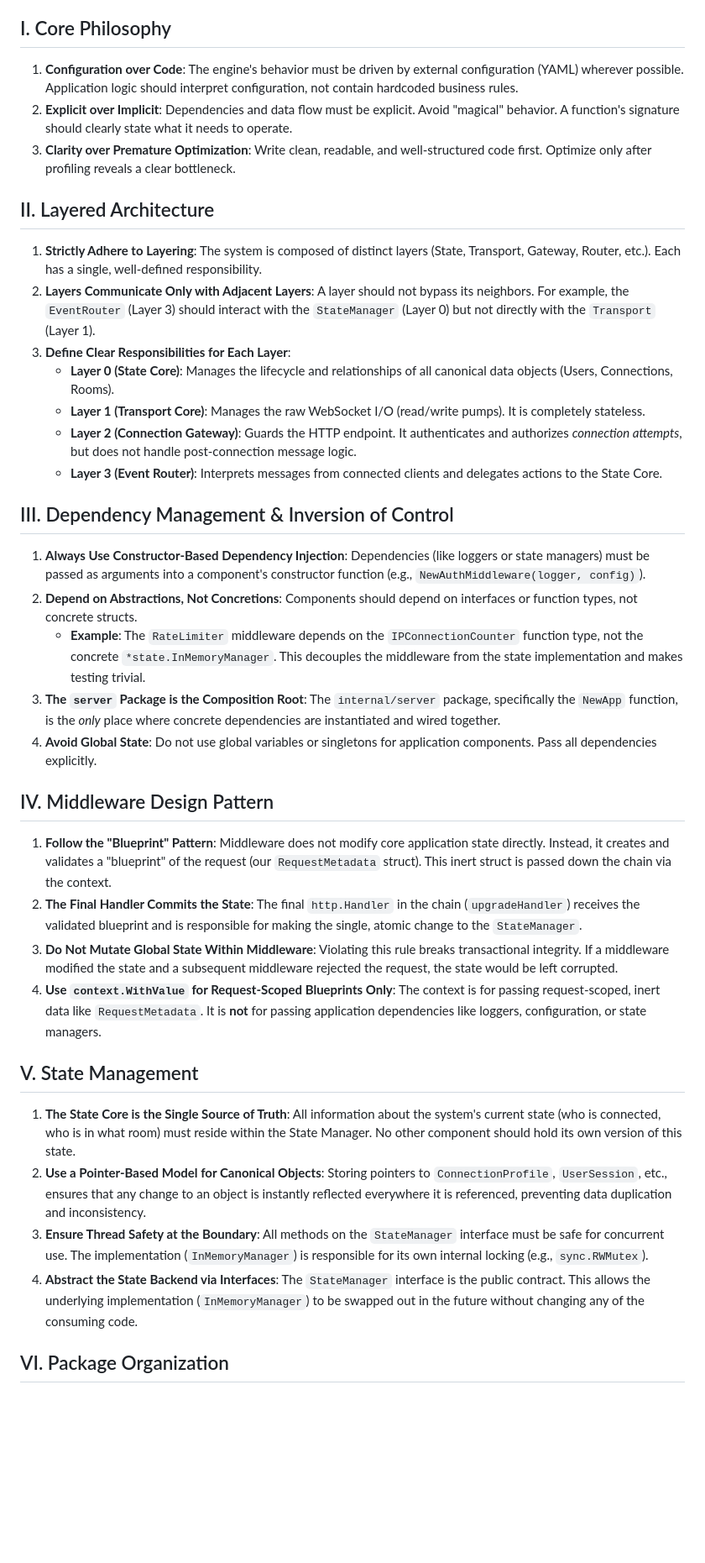
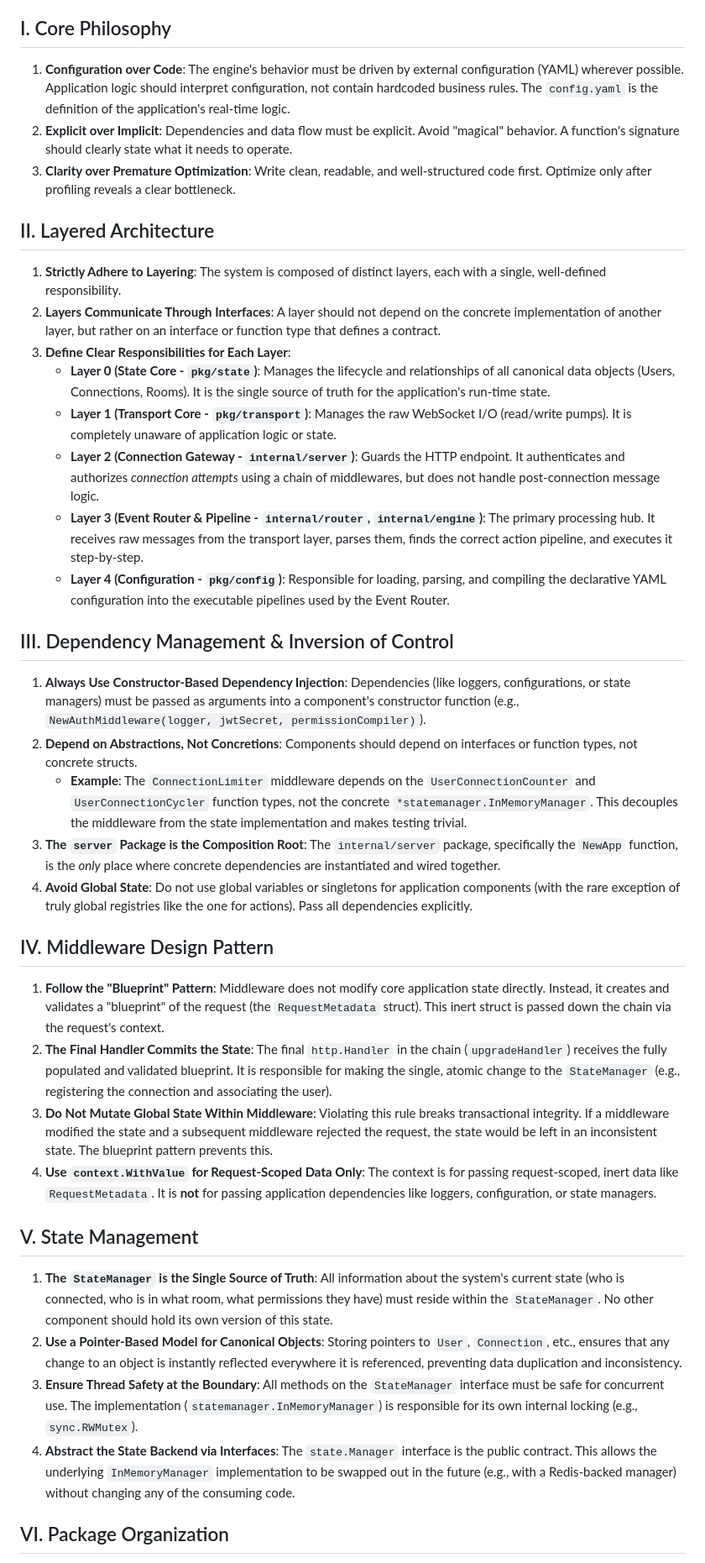
Before and after one commit to a-essam23/go-dispatch, a Markdown page: docs/design.md, the part around the change printed below. Shown: that part at 84% size. GitHub-like rendering; blank space fills up the shorter version.

```diff
--- a/docs/design.md
+++ b/docs/design.md
@@ -4,41 +4,42 @@ This document outlines the core principles guiding the development of GoDispatch
 
 ## I. Core Philosophy
 
-1.  **Configuration over Code**: The engine's behavior must be driven by external configuration (YAML) wherever possible. Application logic should interpret configuration, not contain hardcoded business rules.
+1.  **Configuration over Code**: The engine's behavior must be driven by external configuration (YAML) wherever possible. Application logic should interpret configuration, not contain hardcoded business rules. The `config.yaml` is the definition of the application's real-time logic.
 2.  **Explicit over Implicit**: Dependencies and data flow must be explicit. Avoid "magical" behavior. A function's signature should clearly state what it needs to operate.
 3.  **Clarity over Premature Optimization**: Write clean, readable, and well-structured code first. Optimize only after profiling reveals a clear bottleneck.
 
 ## II. Layered Architecture
 
-1.  **Strictly Adhere to Layering**: The system is composed of distinct layers (State, Transport, Gateway, Router, etc.). Each has a single, well-defined responsibility.
-2.  **Layers Communicate Only with Adjacent Layers**: A layer should not bypass its neighbors. For example, the `EventRouter` (Layer 3) should interact with the `StateManager` (Layer 0) but not directly with the `Transport` (Layer 1).
+1.  **Strictly Adhere to Layering**: The system is composed of distinct layers, each with a single, well-defined responsibility.
+2.  **Layers Communicate Through Interfaces**: A layer should not depend on the concrete implementation of another layer, but rather on an interface or function type that defines a contract.
 3.  **Define Clear Responsibilities for Each Layer**:
-    *   **Layer 0 (State Core)**: Manages the lifecycle and relationships of all canonical data objects (Users, Connections, Rooms).
-    *   **Layer 1 (Transport Core)**: Manages the raw WebSocket I/O (read/write pumps). It is completely stateless.
-    *   **Layer 2 (Connection Gateway)**: Guards the HTTP endpoint. It authenticates and authorizes *connection attempts*, but does not handle post-connection message logic.
-    *   **Layer 3 (Event Router)**: Interprets messages from connected clients and delegates actions to the State Core.
+    *   **Layer 0 (State Core - `pkg/state`)**: Manages the lifecycle and relationships of all canonical data objects (Users, Connections, Rooms). It is the single source of truth for the application's run-time state.
+    *   **Layer 1 (Transport Core - `pkg/transport`)**: Manages the raw WebSocket I/O (read/write pumps). It is completely unaware of application logic or state.
+    *   **Layer 2 (Connection Gateway - `internal/server`)**: Guards the HTTP endpoint. It authenticates and authorizes *connection attempts* using a chain of middlewares, but does not handle post-connection message logic.
+    *   **Layer 3 (Event Router & Pipeline - `internal/router`, `internal/engine`)**: The primary processing hub. It receives raw messages from the transport layer, parses them, finds the correct action pipeline, and executes it step-by-step.
+    *   **Layer 4 (Configuration - `pkg/config`)**: Responsible for loading, parsing, and compiling the declarative YAML configuration into the executable pipelines used by the Event Router.
 
 ## III. Dependency Management & Inversion of Control
 
-1.  **Always Use Constructor-Based Dependency Injection**: Dependencies (like loggers or state managers) must be passed as arguments into a component's constructor function (e.g., `NewAuthMiddleware(logger, config)`).
+1.  **Always Use Constructor-Based Dependency Injection**: Dependencies (like loggers, configurations, or state managers) must be passed as arguments into a component's constructor function (e.g., `NewAuthMiddleware(logger, jwtSecret, permissionCompiler)`).
 2.  **Depend on Abstractions, Not Concretions**: Components should depend on interfaces or function types, not concrete structs.
-    *   **Example**: The `RateLimiter` middleware depends on the `IPConnectionCounter` function type, not the concrete `*state.InMemoryManager`. This decouples the middleware from the state implementation and makes testing trivial.
+    *   **Example**: The `ConnectionLimiter` middleware depends on the `UserConnectionCounter` and `UserConnectionCycler` function types, not the concrete `*statemanager.InMemoryManager`. This decouples the middleware from the state implementation and makes testing trivial.
 3.  **The `server` Package is the Composition Root**: The `internal/server` package, specifically the `NewApp` function, is the *only* place where concrete dependencies are instantiated and wired together.
-4.  **Avoid Global State**: Do not use global variables or singletons for application components. Pass all dependencies explicitly.
+4.  **Avoid Global State**: Do not use global variables or singletons for application components (with the rare exception of truly global registries like the one for actions). Pass all dependencies explicitly.
 
 ## IV. Middleware Design Pattern
 
-1.  **Follow the "Blueprint" Pattern**: Middleware does not modify core application state directly. Instead, it creates and validates a "blueprint" of the request (our `RequestMetadata` struct). This inert struct is passed down the chain via the context.
-2.  **The Final Handler Commits the State**: The final `http.Handler` in the chain (`upgradeHandler`) receives the validated blueprint and is responsible for making the single, atomic change to the `StateManager`.
-3.  **Do Not Mutate Global State Within Middleware**: Violating this rule breaks transactional integrity. If a middleware modified the state and a subsequent middleware rejected the request, the state would be left corrupted.
-4.  **Use `context.WithValue` for Request-Scoped Blueprints Only**: The context is for passing request-scoped, inert data like `RequestMetadata`. It is **not** for passing application dependencies like loggers, configuration, or state managers.
+1.  **Follow the "Blueprint" Pattern**: Middleware does not modify core application state directly. Instead, it creates and validates a "blueprint" of the request (the `RequestMetadata` struct). This inert struct is passed down the chain via the request's context.
+2.  **The Final Handler Commits the State**: The final `http.Handler` in the chain (`upgradeHandler`) receives the fully populated and validated blueprint. It is responsible for making the single, atomic change to the `StateManager` (e.g., registering the connection and associating the user).
+3.  **Do Not Mutate Global State Within Middleware**: Violating this rule breaks transactional integrity. If a middleware modified the state and a subsequent middleware rejected the request, the state would be left in an inconsistent state. The blueprint pattern prevents this.
+4.  **Use `context.WithValue` for Request-Scoped Data Only**: The context is for passing request-scoped, inert data like `RequestMetadata`. It is **not** for passing application dependencies like loggers, configuration, or state managers.
 
 ## V. State Management
 
-1.  **The State Core is the Single Source of Truth**: All information about the system's current state (who is connected, who is in what room) must reside within the State Manager. No other component should hold its own version of this state.
-2.  **Use a Pointer-Based Model for Canonical Objects**: Storing pointers to `ConnectionProfile`, `UserSession`, etc., ensures that any change to an object is instantly reflected everywhere it is referenced, preventing data duplication and inconsistency.
-3.  **Ensure Thread Safety at the Boundary**: All methods on the `StateManager` interface must be safe for concurrent use. The implementation (`InMemoryManager`) is responsible for its own internal locking (e.g., `sync.RWMutex`).
-4.  **Abstract the State Backend via Interfaces**: The `StateManager` interface is the public contract. This allows the underlying implementation (`InMemoryManager`) to be swapped out in the future without changing any of the consuming code.
+1.  **The `StateManager` is the Single Source of Truth**: All information about the system's current state (who is connected, who is in what room, what permissions they have) must reside within the `StateManager`. No other component should hold its own version of this state.
+2.  **Use a Pointer-Based Model for Canonical Objects**: Storing pointers to `User`, `Connection`, etc., ensures that any change to an object is instantly reflected everywhere it is referenced, preventing data duplication and inconsistency.
+3.  **Ensure Thread Safety at the Boundary**: All methods on the `StateManager` interface must be safe for concurrent use. The implementation (`statemanager.InMemoryManager`) is responsible for its own internal locking (e.g., `sync.RWMutex`).
+4.  **Abstract the State Backend via Interfaces**: The `state.Manager` interface is the public contract. This allows the underlying `InMemoryManager` implementation to be swapped out in the future (e.g., with a Redis-backed manager) without changing any of the consuming code.
 
 ## VI. Package Organization
 
```
Also changed, not shown: other parts of docs/design.md (+3 -3 lines), docs/config.md (+118 -71 lines), docs/overview.md (+55 -41 lines).
